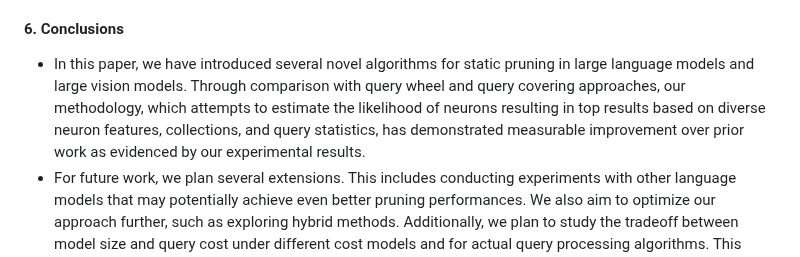
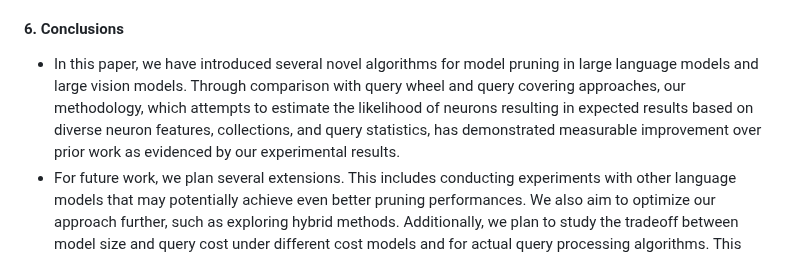
Before and after one commit to algmon/suanfamama-wei-research, a Markdown page: README.md, the part around one of its changes. Drawn GitHub-style.

```diff
--- a/README.md
+++ b/README.md
@@ -581,7 +581,7 @@ In this paper, we study LLM & LVM model pruning that attempt to achieve a good t
 * 我们的未来工作包含：如何在认知计算广告知识体系下对多模态内容感知、生成及个性化创意应用场景进行更细化的研究。在这里，我们设定的创意应用场景为特定垂类下的“代码生成”。
 
 #### 6. Conclusions
-* In this paper, we have introduced several novel algorithms for static pruning in large language models and large vision models. Through comparison with query wheel and query covering approaches, our methodology, which attempts to estimate the likelihood of neurons resulting in top results based on diverse neuron features, collections, and query statistics, has demonstrated measurable improvement over prior work as evidenced by our experimental results.
+* In this paper, we have introduced several novel algorithms for model pruning in large language models and large vision models. Through comparison with query wheel and query covering approaches, our methodology, which attempts to estimate the likelihood of neurons resulting in expected results based on diverse neuron features, collections, and query statistics, has demonstrated measurable improvement over prior work as evidenced by our experimental results.
 * For future work, we plan several extensions. This includes conducting experiments with other language models that may potentially achieve even better pruning performances. We also aim to optimize our approach further, such as exploring hybrid methods. Additionally, we plan to study the tradeoff between model size and query cost under different cost models and for actual query processing algorithms. This research holds promise for enhancing the efficiency and performance of large language and vision models through more effective static pruning techniques.
 
 #### References
```
Also changed, not shown: other parts of README.md (+2 -2 lines).
